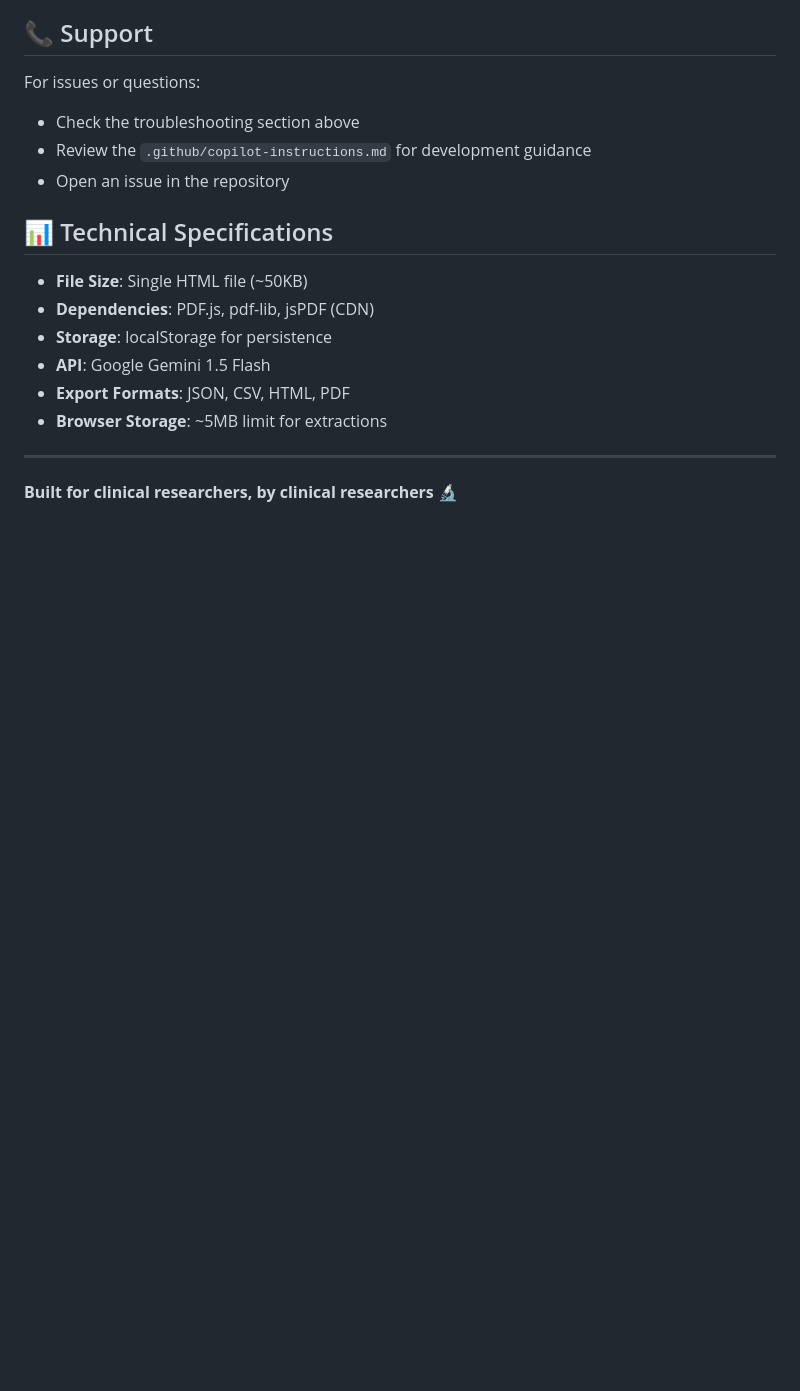
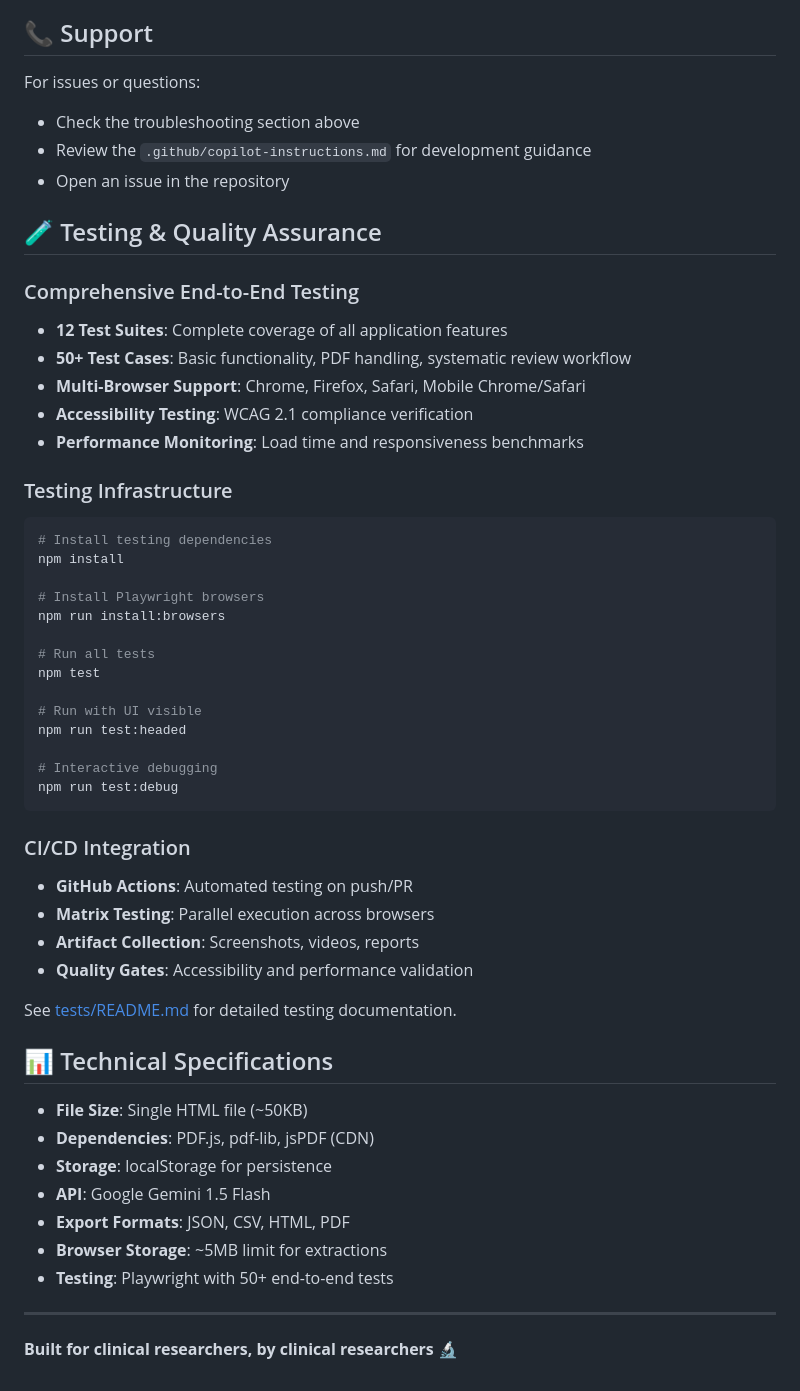
Before and after one commit to matheus-rech/clinical-study-extraction, a Markdown page: README.md, the part around the change. GitHub-like rendering; blank space fills up the shorter version.

Commit message:
Update README with comprehensive testing documentation
- Add testing and quality assurance section
- Include installation and usage instructions
- Document CI/CD integration and quality gates
- Update technical specifications to include testing info

````diff
--- a/README.md
+++ b/README.md
@@ -281,6 +281,41 @@ For issues or questions:
 - Review the `.github/copilot-instructions.md` for development guidance
 - Open an issue in the repository
 
+## 🧪 Testing & Quality Assurance
+
+### Comprehensive End-to-End Testing
+- **12 Test Suites**: Complete coverage of all application features
+- **50+ Test Cases**: Basic functionality, PDF handling, systematic review workflow
+- **Multi-Browser Support**: Chrome, Firefox, Safari, Mobile Chrome/Safari
+- **Accessibility Testing**: WCAG 2.1 compliance verification
+- **Performance Monitoring**: Load time and responsiveness benchmarks
+
+### Testing Infrastructure
+```bash
+# Install testing dependencies
+npm install
+
+# Install Playwright browsers
+npm run install:browsers
+
+# Run all tests
+npm test
+
+# Run with UI visible
+npm run test:headed
+
+# Interactive debugging
+npm run test:debug
+```
+
+### CI/CD Integration
+- **GitHub Actions**: Automated testing on push/PR
+- **Matrix Testing**: Parallel execution across browsers
+- **Artifact Collection**: Screenshots, videos, reports
+- **Quality Gates**: Accessibility and performance validation
+
+See [tests/README.md](tests/README.md) for detailed testing documentation.
+
 ## 📊 Technical Specifications
 
 - **File Size**: Single HTML file (~50KB)
@@ -289,6 +324,7 @@ For issues or questions:
 - **API**: Google Gemini 1.5 Flash
 - **Export Formats**: JSON, CSV, HTML, PDF
 - **Browser Storage**: ~5MB limit for extractions
+- **Testing**: Playwright with 50+ end-to-end tests
 
 ---
 
````
